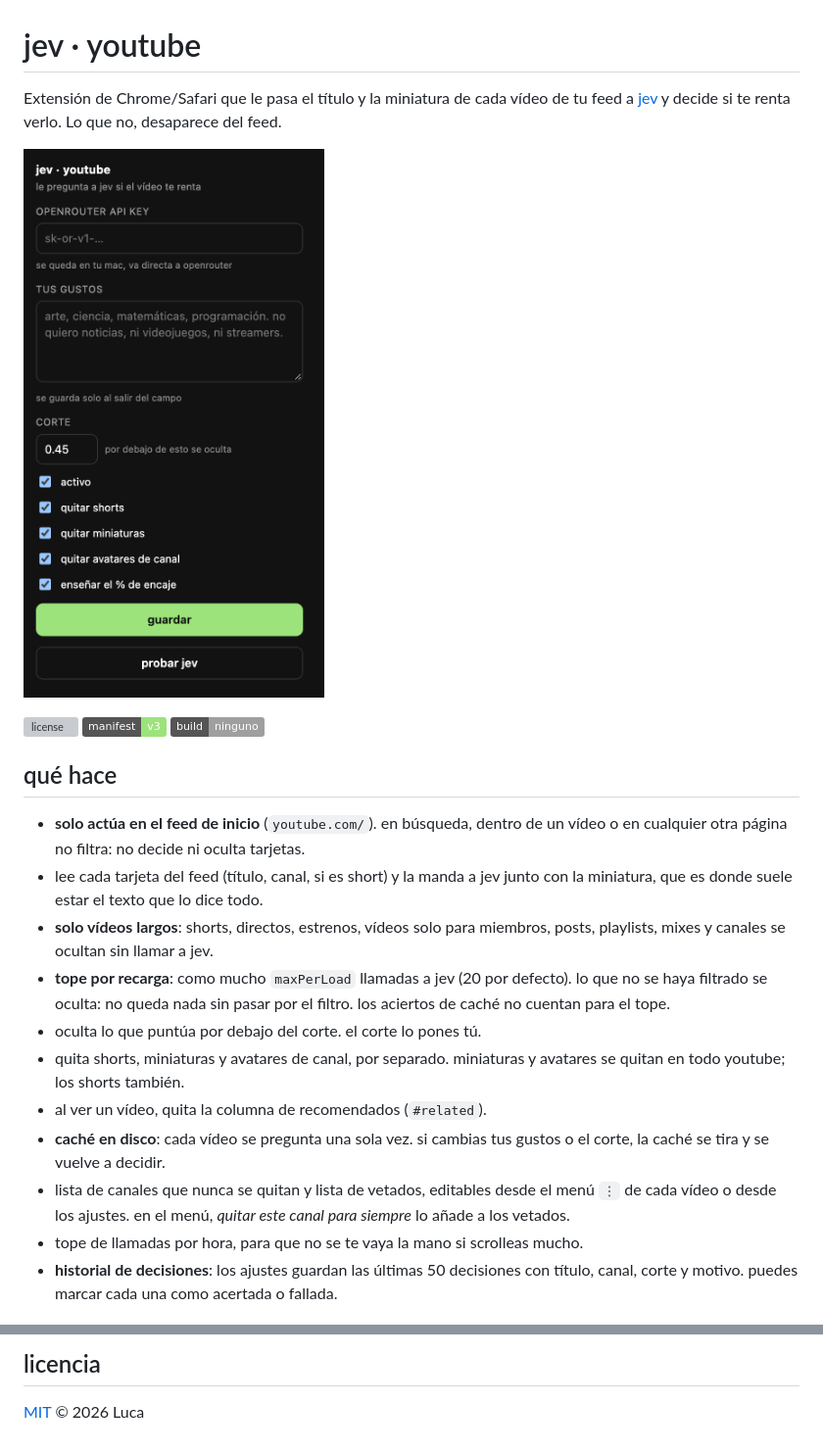
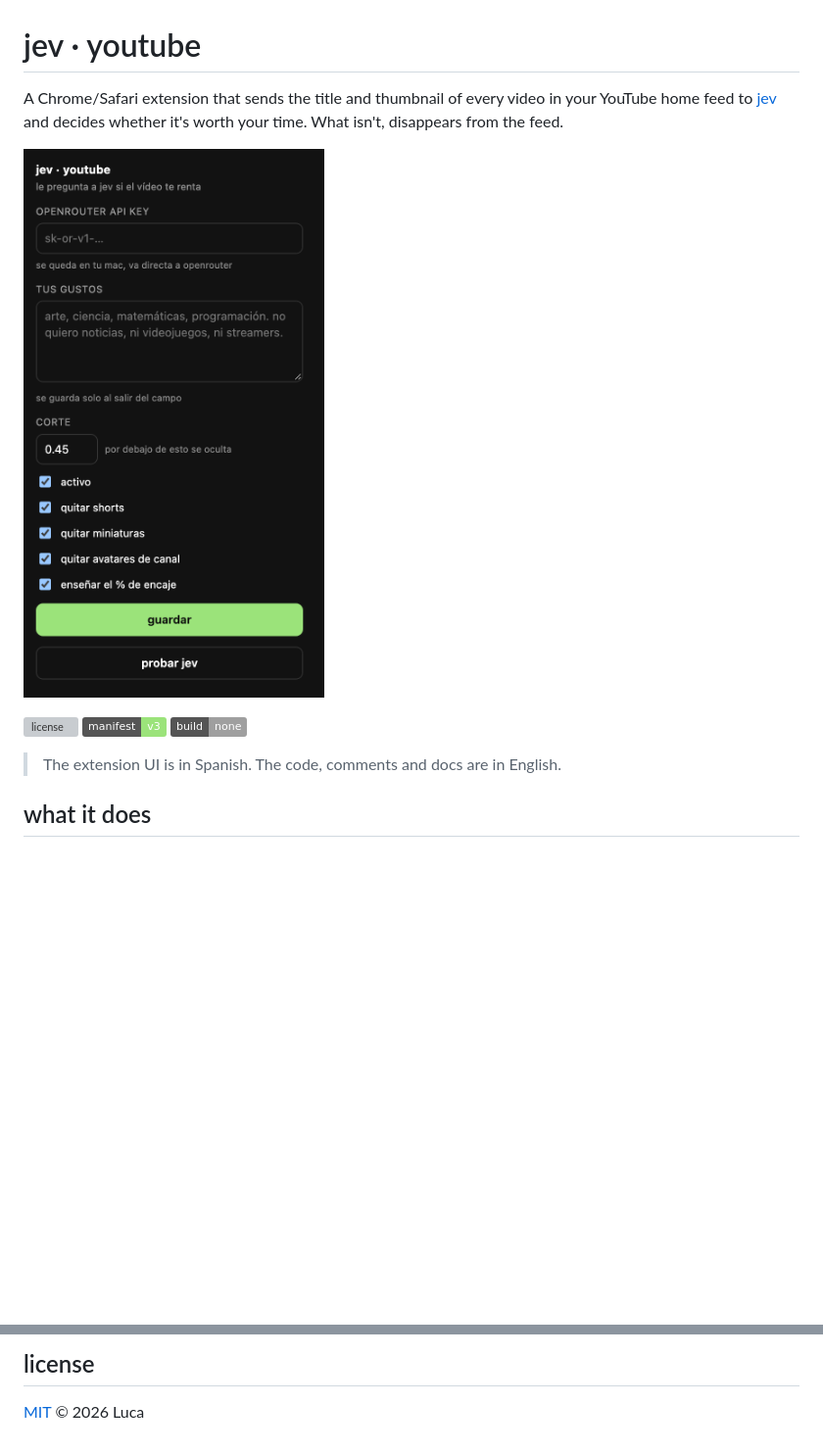
Before and after one commit to lucabae/jev-youtube, a Markdown page: README.md, 2 parts joined by grey strips. Shown at 98% size. GitHub-like rendering; badges without logos; blank space fills up the shorter version; grey boxes are pictures that could not be loaded.

```diff
--- a/README.md
+++ b/README.md
@@ -1,6 +1,6 @@
 # jev · youtube
 
-Extensión de Chrome/Safari que le pasa el título y la miniatura de cada vídeo de tu
-feed a [jev](https://openrouter.ai/typesafe/jev-1.14) y decide si te renta verlo. Lo
-que no, desaparece del feed.
+A Chrome/Safari extension that sends the title and thumbnail of every video in your
+YouTube home feed to [jev](https://openrouter.ai/typesafe/jev-1.14) and decides
+whether it's worth your time. What isn't, disappears from the feed.
 
@@ -8,29 +8,9 @@ que no, desaparece del feed.
 
 ![license](https://img.shields.io/github/license/lucabae/jev-youtube)
 ![manifest](https://img.shields.io/badge/manifest-v3-9be37a)
-![sin build](https://img.shields.io/badge/build-ninguno-lightgrey)
+![no build](https://img.shields.io/badge/build-none-lightgrey)
 
-## qué hace
+> The extension UI is in Spanish. The code, comments and docs are in English.
 
-- **solo actúa en el feed de inicio** (`youtube.com/`). en búsqueda, dentro de un
-  vídeo o en cualquier otra página no filtra: no decide ni oculta tarjetas.
-- lee cada tarjeta del feed (título, canal, si es short) y la manda a jev junto con
-  la miniatura, que es donde suele estar el texto que lo dice todo.
-- **solo vídeos largos**: shorts, directos, estrenos, vídeos solo para miembros,
-  posts, playlists, mixes y canales se ocultan sin llamar a jev.
-- **tope por recarga**: como mucho `maxPerLoad` llamadas a jev (20 por defecto). lo
-  que no se haya filtrado se oculta: no queda nada sin pasar por el filtro. los
-  aciertos de caché no cuentan para el tope.
-- oculta lo que puntúa por debajo del corte. el corte lo pones tú.
-- quita shorts, miniaturas y avatares de canal, por separado. miniaturas y avatares
-  se quitan en todo youtube; los shorts también.
-- al ver un vídeo, quita la columna de recomendados (`#related`).
-- **caché en disco**: cada vídeo se pregunta una sola vez. si cambias tus gustos o
-  el corte, la caché se tira y se vuelve a decidir.
-- lista de canales que nunca se quitan y lista de vetados, editables desde el menú
-  `⋮` de cada vídeo o desde los ajustes. en el menú, *quitar este canal para
-  siempre* lo añade a los vetados.
-- tope de llamadas por hora, para que no se te vaya la mano si scrolleas mucho.
-- **historial de decisiones**: los ajustes guardan las últimas 50 decisiones con
-  título, canal, corte y motivo. puedes marcar cada una como acertada o fallada.
+## what it does
 
@@ -174,4 +137,4 @@ tu cuenta y tu cuota de API. El contenido de los vídeos es de sus autores.
 
-## licencia
+## license
 
 [MIT](LICENSE) © 2026 Luca
```
Also changed, not shown: other parts of README.md (+90 -107 lines), docs/steer.png (added).
